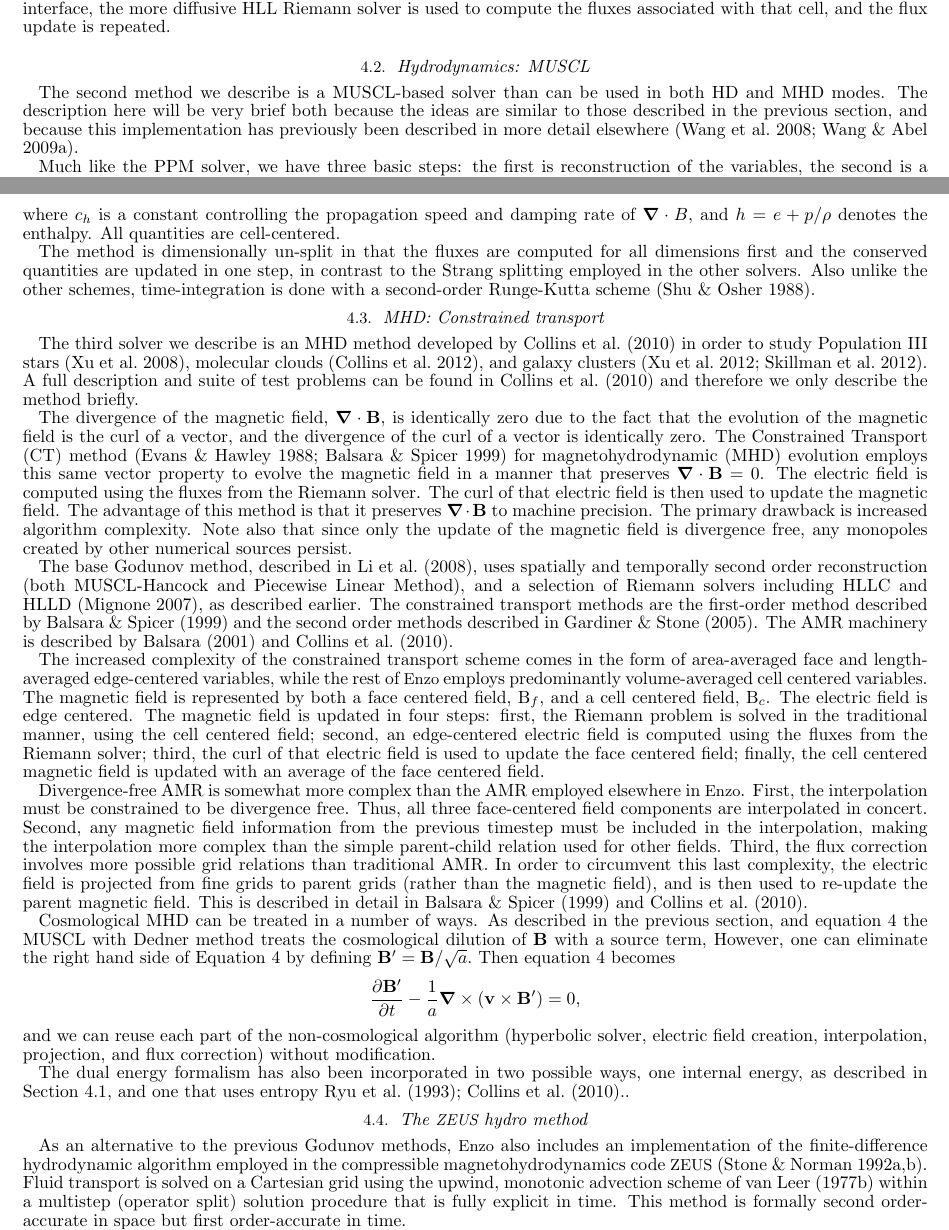
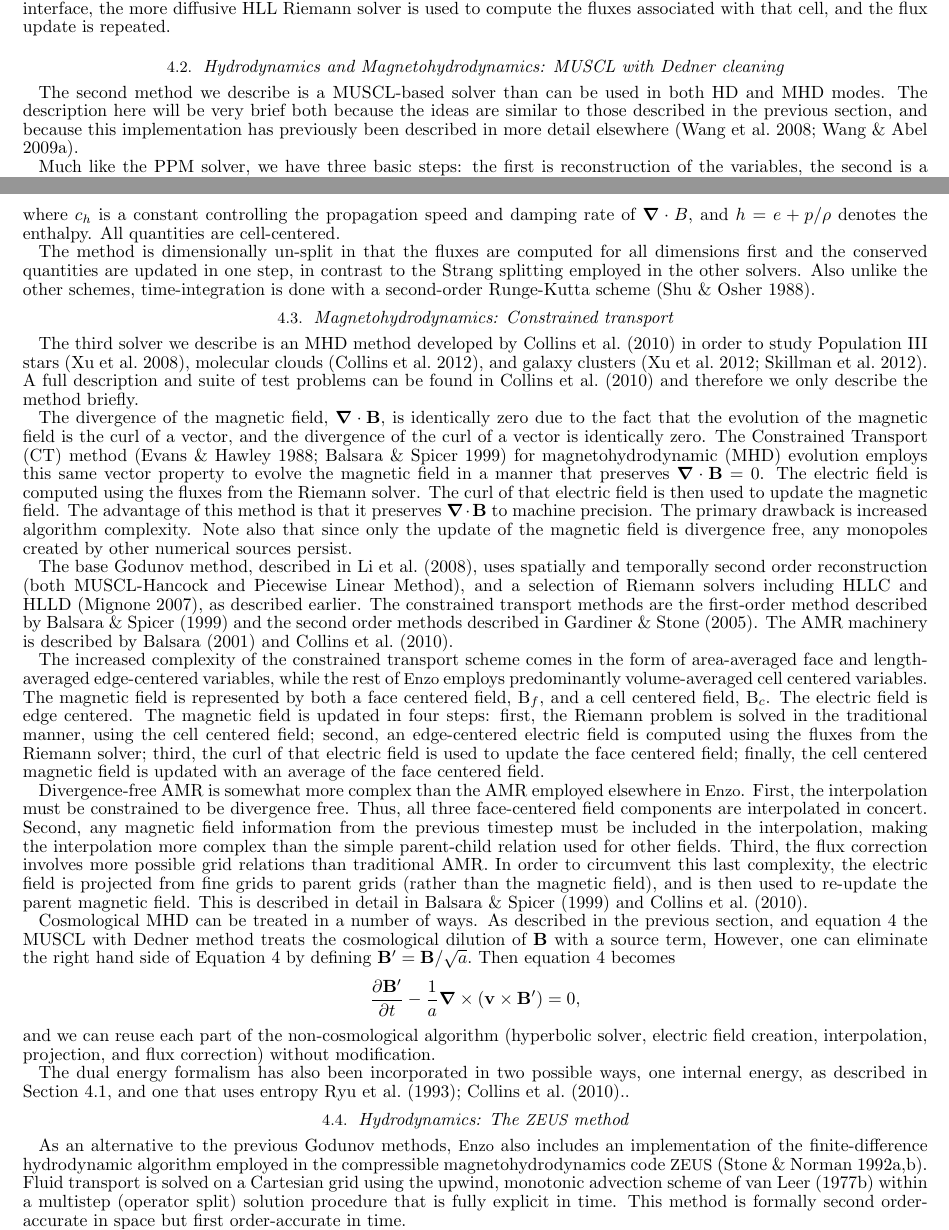
Before and after one commit to enzo-project/enzo-method-paper, a LaTeX document (ms.tex, which reads numerical-mhd-ct.tex, numerical-mhd-dedner.tex, numerical-zeus.tex): two parts of pages 16 and 17 of 59, joined at a grey line, cut so that both start at the same text. Compiled offline with pdfLaTeX.

Commit message:
More edits to fluid section - done?

```diff
--- a/numerical-mhd-ct.tex
+++ b/numerical-mhd-ct.tex
@@ -1,4 +1,4 @@
-\subsection{MHD: Constrained transport}
+\subsection{Magnetohydrodynamics: Constrained transport}
 \label{sec.num.mhd-ct}
 \def\Bvec{{\bf B}}
 \def\Bf{Bf}
--- a/numerical-mhd-dedner.tex
+++ b/numerical-mhd-dedner.tex
@@ -1,4 +1,4 @@
-\subsection{Hydrodynamics: MUSCL}
+\subsection{Hydrodynamics and Magnetohydrodynamics: MUSCL with Dedner cleaning}
 \label{sec.num.hydro-muscl}
 
 The second method we describe is a MUSCL-based solver than can be used in both HD and MHD modes.  The description here will be very brief both because the ideas are similar to those described in the previous section, and because this implementation has previously
--- a/numerical-zeus.tex
+++ b/numerical-zeus.tex
@@ -1,4 +1,4 @@
-\subsection{The \zeus\ hydro method}
+\subsection{Hydrodynamics: The \zeus\ method}
 \label{sec.hydro.zeus}
 
 As an alternative to the previous Godunov methods, \enzo\ also includes an implementation of the finite-difference hydrodynamic algorithm employed in the compressible magnetohydrodynamics code \zeus\ \citep{Stone92a, Stone92b}.  Fluid transport is solved on a Cartesian grid using the upwind, monotonic advection scheme of \citet{1977JCoPh..23..276V} within a multistep (operator split) solution procedure that is fully explicit in time.  This method is formally second order-accurate in space but first order-accurate in time.
```
Also changed, not shown: numerical-ppm.tex (+1 -1 lines), overview.tex (+1 -112 lines).
